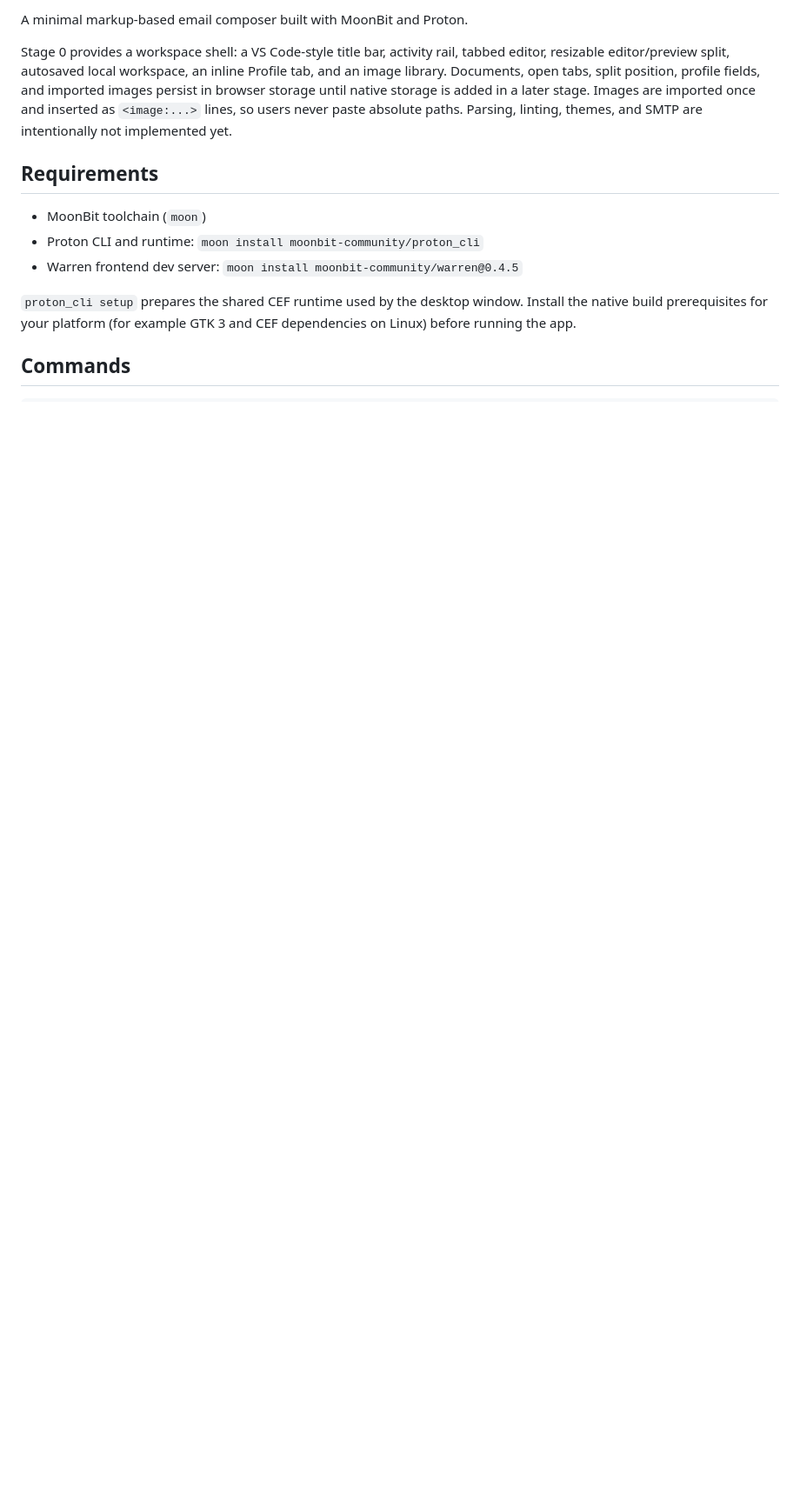
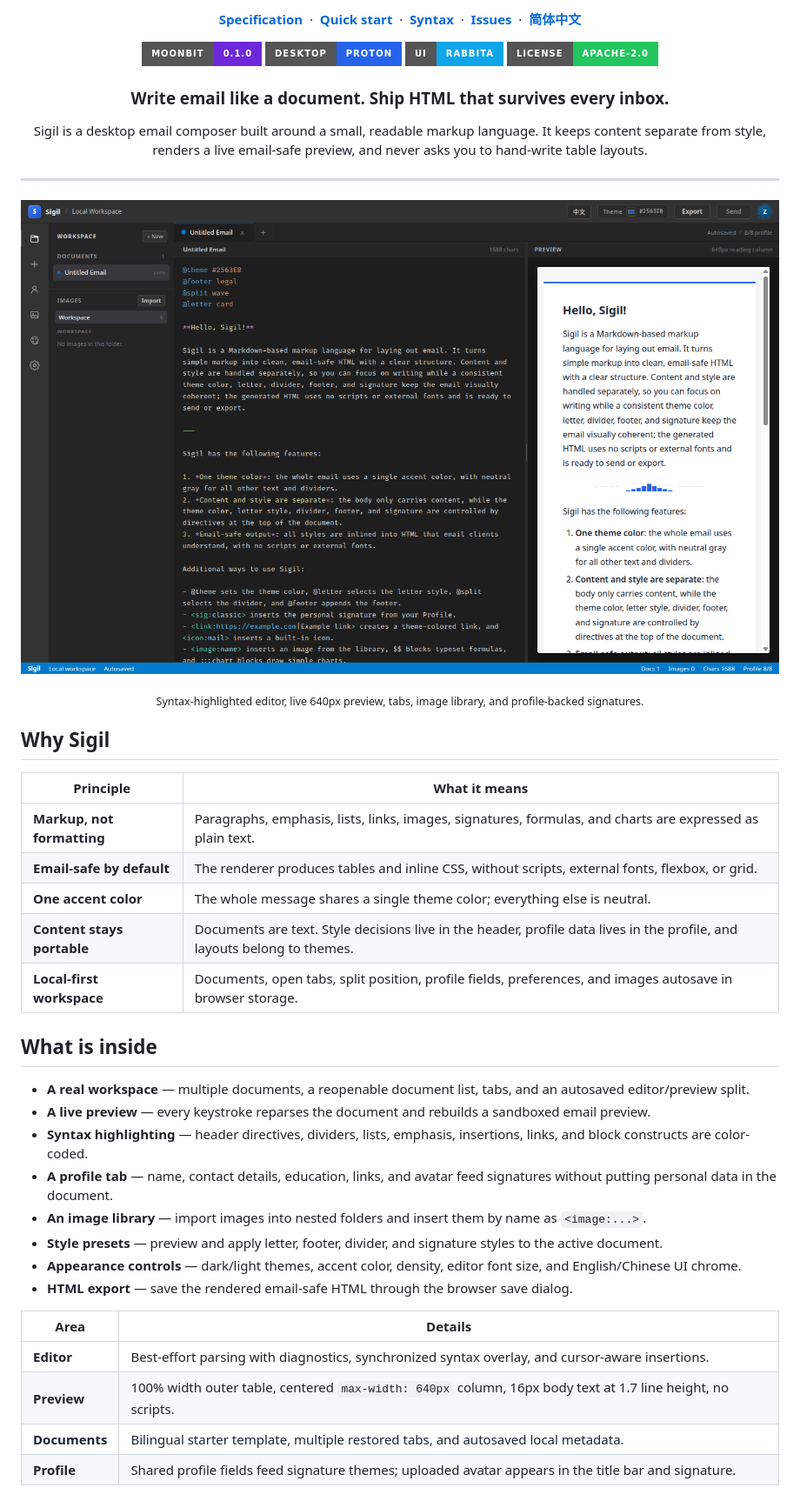
Before and after one commit to lazypool/Sigil, a Markdown page: README.md, the part around one of its changes. Shown at 87% size. Drawn GitHub-style; pictures changed too: docs/sigil.png (added); badges without logos; blank space fills up the shorter version.

```diff
--- a/README.md
+++ b/README.md
@@ -2,22 +4,62 @@
 
-A minimal markup-based email composer built with MoonBit and Proton.
+<p align="center">
+  <a href="docs/SPEC.md"><strong>Specification</strong></a>
+  &nbsp;·&nbsp;
+  <a href="#quick-start"><strong>Quick start</strong></a>
+  &nbsp;·&nbsp;
+  <a href="#syntax-at-a-glance"><strong>Syntax</strong></a>
+  &nbsp;·&nbsp;
+  <a href="https://github.com/lazypool/Sigil/issues"><strong>Issues</strong></a>
+  &nbsp;·&nbsp;
+  <a href="README-zh.md"><strong>简体中文</strong></a>
+</p>
 
-Stage 0 provides a workspace shell: a VS Code-style title bar, activity rail,
-tabbed editor, resizable editor/preview split, autosaved local workspace, an
-inline Profile tab, and an image library. Documents, open tabs, split position,
-profile fields, and imported images persist in browser storage until native
-storage is added in a later stage. Images are imported once and inserted as
-`<image:...>` lines, so users never paste absolute paths. Parsing, linting,
-themes, and SMTP are intentionally not implemented yet.
+<p align="center">
+  <img src="https://img.shields.io/badge/MoonBit-0.1.0-6d28d9?style=for-the-badge" alt="MoonBit" />
+  <img src="https://img.shields.io/badge/Desktop-Proton-2563eb?style=for-the-badge" alt="Proton" />
+  <img src="https://img.shields.io/badge/UI-Rabbita-0ea5e9?style=for-the-badge" alt="Rabbita" />
+  <img src="https://img.shields.io/badge/License-Apache--2.0-22c55e?style=for-the-badge" alt="Apache 2.0" />
+</p>
 
-## Requirements
+<h3 align="center">Write email like a document. Ship HTML that survives every inbox.</h3>
 
-- MoonBit toolchain (`moon`)
-- Proton CLI and runtime: `moon install moonbit-community/proton_cli`
-- Warren frontend dev server: `moon install moonbit-community/warren@0.4.5`
+<p align="center">
+  Sigil is a desktop email composer built around a small, readable markup language.
+  It keeps content separate from style, renders a live email-safe preview, and
+  never asks you to hand-write table layouts.
+</p>
 
-`proton_cli setup` prepares the shared CEF runtime used by the desktop window.
-Install the native build prerequisites for your platform (for example GTK 3 and
-CEF dependencies on Linux) before running the app.
+---
 
-## Commands
+![Sigil dark workspace](docs/sigil.png)
+
+<p align="center"><sub>Syntax-highlighted editor, live 640px preview, tabs, image library, and profile-backed signatures.</sub></p>
+
+## Why Sigil
+
+| Principle | What it means |
+| --- | --- |
+| **Markup, not formatting** | Paragraphs, emphasis, lists, links, images, signatures, formulas, and charts are expressed as plain text. |
+| **Email-safe by default** | The renderer produces tables and inline CSS, without scripts, external fonts, flexbox, or grid. |
+| **One accent color** | The whole message shares a single theme color; everything else is neutral. |
+| **Content stays portable** | Documents are text. Style decisions live in the header, profile data lives in the profile, and layouts belong to themes. |
+| **Local-first workspace** | Documents, open tabs, split position, profile fields, preferences, and images autosave in browser storage. |
+
+## What is inside
+
+- **A real workspace** — multiple documents, a reopenable document list, tabs, and an autosaved editor/preview split.
+- **A live preview** — every keystroke reparses the document and rebuilds a sandboxed email preview.
+- **Syntax highlighting** — header directives, dividers, lists, emphasis, insertions, links, and block constructs are color-coded.
+- **A profile tab** — name, contact details, education, links, and avatar feed signatures without putting personal data in the document.
+- **An image library** — import images into nested folders and insert them by name as `<image:...>`.
+- **Style presets** — preview and apply letter, footer, divider, and signature styles to the active document.
+- **Appearance controls** — dark/light themes, accent color, density, editor font size, and English/Chinese UI chrome.
+- **HTML export** — save the rendered email-safe HTML through the browser save dialog.
+
+| Area | Details |
+| --- | --- |
+| **Editor** | Best-effort parsing with diagnostics, synchronized syntax overlay, and cursor-aware insertions. |
+| **Preview** | 100% width outer table, centered `max-width: 640px` column, 16px body text at 1.7 line height, no scripts. |
+| **Documents** | Bilingual starter template, multiple restored tabs, and autosaved local metadata. |
+| **Profile** | Shared profile fields feed signature themes; uploaded avatar appears in the title bar and signature. |
+
```
Also changed, not shown: other parts of README.md (+78 -60 lines), README-zh.md (added, +158 -0 lines), docs/sigil-light.png (added), 2 other files.
